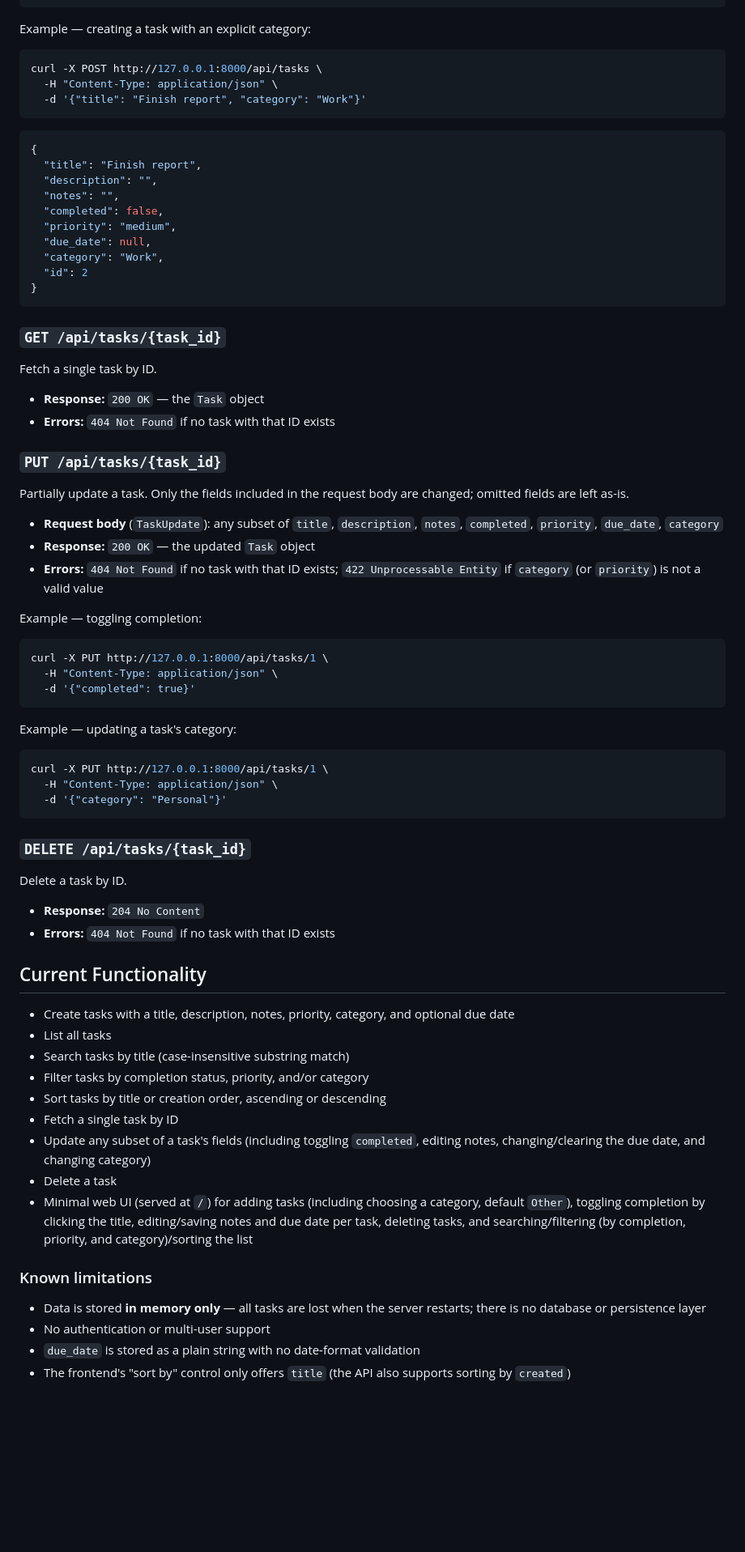
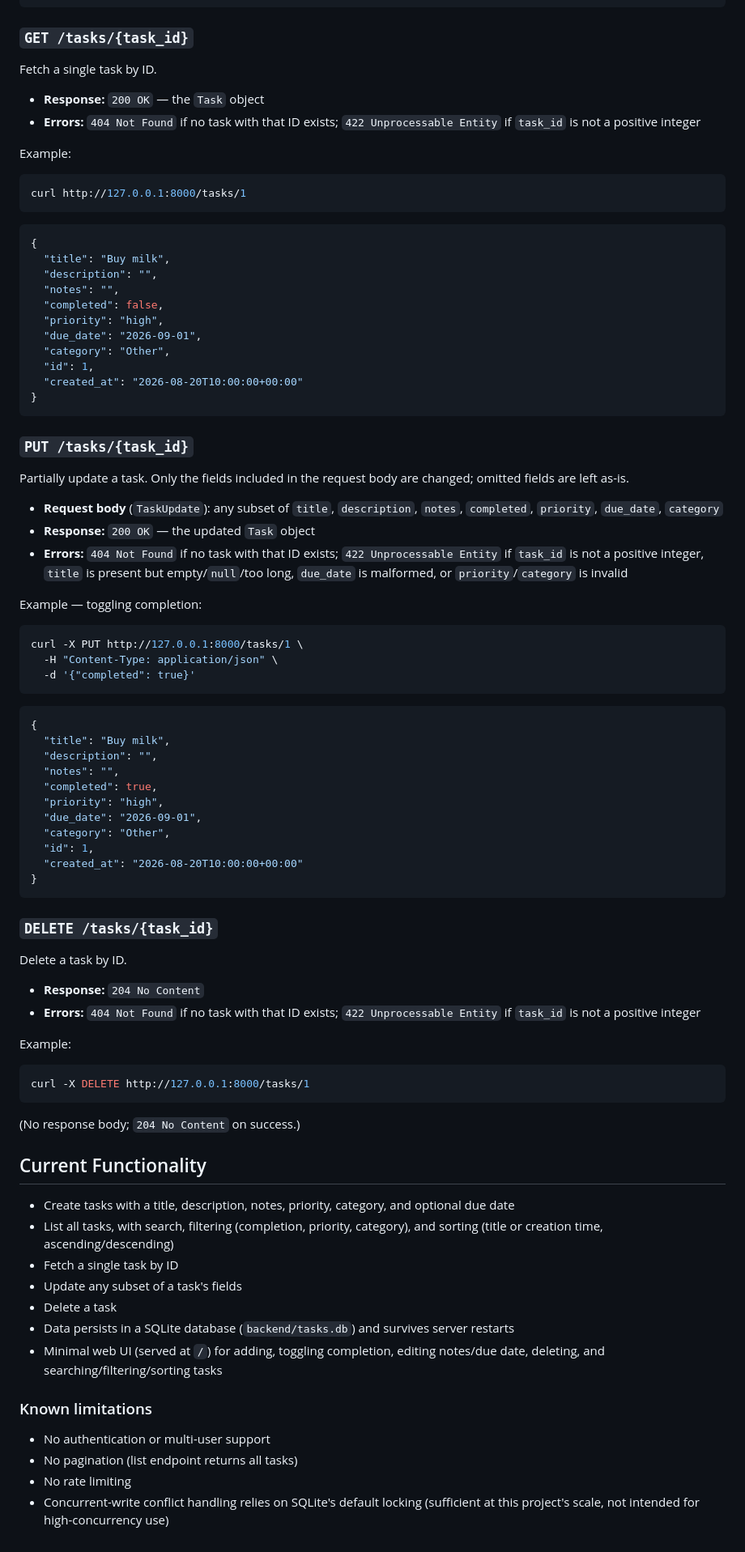
Before and after one commit to EnithaRD/task-manager, a Markdown page: README.md, the part around one of its changes. Shown at 81% size. GitHub-like rendering; blank space fills up the shorter version.

Commit message:
Document persistent Task Manager REST API

````diff
--- a/README.md
+++ b/README.md
@@ -142,76 +151,85 @@ curl -X POST http://127.0.0.1:8000/api/tasks \
 }
 ```
 
-Example — creating a task with an explicit category:
-```bash
-curl -X POST http://127.0.0.1:8000/api/tasks \
-  -H "Content-Type: application/json" \
-  -d '{"title": "Finish report", "category": "Work"}'
-```
-```json
-{
-  "title": "Finish report",
-  "description": "",
-  "notes": "",
-  "completed": false,
-  "priority": "medium",
-  "due_date": null,
-  "category": "Work",
-  "id": 2
-}
-```
-
-### `GET /api/tasks/{task_id}`
+### `GET /tasks/{task_id}`
 
 Fetch a single task by ID.
 
 - **Response:** `200 OK` — the `Task` object
-- **Errors:** `404 Not Found` if no task with that ID exists
+- **Errors:** `404 Not Found` if no task with that ID exists; `422 Unprocessable Entity` if `task_id` is not a positive integer
 
-### `PUT /api/tasks/{task_id}`
+Example:
+```bash
+curl http://127.0.0.1:8000/tasks/1
+```
+```json
+{
+  "title": "Buy milk",
+  "description": "",
+  "notes": "",
+  "completed": false,
+  "priority": "high",
+  "due_date": "2026-09-01",
+  "category": "Other",
+  "id": 1,
+  "created_at": "2026-08-20T10:00:00+00:00"
+}
+```
+
+### `PUT /tasks/{task_id}`
 
 Partially update a task. Only the fields included in the request body are changed; omitted fields are left as-is.
 
 - **Request body** (`TaskUpdate`): any subset of `title`, `description`, `notes`, `completed`, `priority`, `due_date`, `category`
 - **Response:** `200 OK` — the updated `Task` object
-- **Errors:** `404 Not Found` if no task with that ID exists; `422 Unprocessable Entity` if `category` (or `priority`) is not a valid value
+- **Errors:** `404 Not Found` if no task with that ID exists; `422 Unprocessable Entity` if `task_id` is not a positive integer, `title` is present but empty/`null`/too long, `due_date` is malformed, or `priority`/`category` is invalid
 
 Example — toggling completion:
 ```bash
-curl -X PUT http://127.0.0.1:8000/api/tasks/1 \
+curl -X PUT http://127.0.0.1:8000/tasks/1 \
   -H "Content-Type: application/json" \
   -d '{"completed": true}'
 ```
-
-Example — updating a task's category:
-```bash
-curl -X PUT http://127.0.0.1:8000/api/tasks/1 \
-  -H "Content-Type: application/json" \
-  -d '{"category": "Personal"}'
+```json
+{
+  "title": "Buy milk",
+  "description": "",
+  "notes": "",
+  "completed": true,
+  "priority": "high",
+  "due_date": "2026-09-01",
+  "category": "Other",
+  "id": 1,
+  "created_at": "2026-08-20T10:00:00+00:00"
+}
 ```
 
-### `DELETE /api/tasks/{task_id}`
+### `DELETE /tasks/{task_id}`
 
 Delete a task by ID.
 
 - **Response:** `204 No Content`
-- **Errors:** `404 Not Found` if no task with that ID exists
+- **Errors:** `404 Not Found` if no task with that ID exists; `422 Unprocessable Entity` if `task_id` is not a positive integer
+
+Example:
+```bash
+curl -X DELETE http://127.0.0.1:8000/tasks/1
+```
+(No response body; `204 No Content` on success.)
 
 ## Current Functionality
 
 - Create tasks with a title, description, notes, priority, category, and optional due date
-- List all tasks
-- Search tasks by title (case-insensitive substring match)
-- Filter tasks by completion status, priority, and/or category
-- Sort tasks by title or creation order, ascending or descending
+- List all tasks, with search, filtering (completion, priority, category), and sorting (title or creation time, ascending/descending)
 - Fetch a single task by ID
-- Update any subset of a task's fields (including toggling `completed`, editing notes, changing/clearing the due date, and changing category)
+- Update any subset of a task's fields
 - Delete a task
-- Minimal web UI (served at `/`) for adding tasks (including choosing a category, default `Other`), toggling completion by clicking the title, editing/saving notes and due date per task, deleting tasks, and searching/filtering (by completion, priority, and category)/sorting the list
+- Data persists in a SQLite database (`backend/tasks.db`) and survives server restarts
+- Minimal web UI (served at `/`) for adding, toggling completion, editing notes/due date, deleting, and searching/filtering/sorting tasks
 
 ### Known limitations
 
-- Data is stored **in memory only** — all tasks are lost when the server restarts; there is no database or persistence layer
 - No authentication or multi-user support
-- `due_date` is stored as a plain string with no date-format validation
-- The frontend's "sort by" control only offers `title` (the API also supports sorting by `created`)
+- No pagination (list endpoint returns all tasks)
+- No rate limiting
+- Concurrent-write conflict handling relies on SQLite's default locking (sufficient at this project's scale, not intended for high-concurrency use)
````
Also changed, not shown: other parts of README.md (+35 -26 lines), prompts.md (+38 -0 lines).
